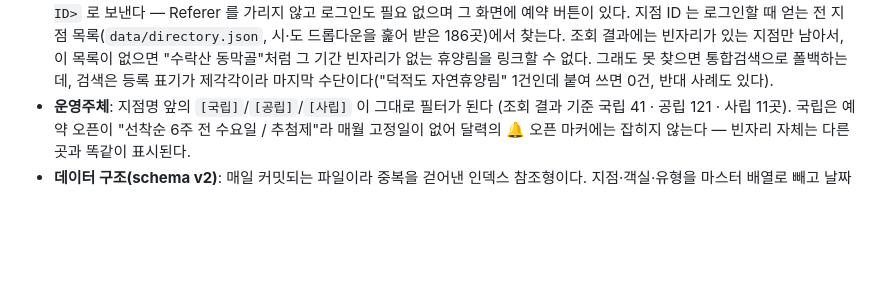
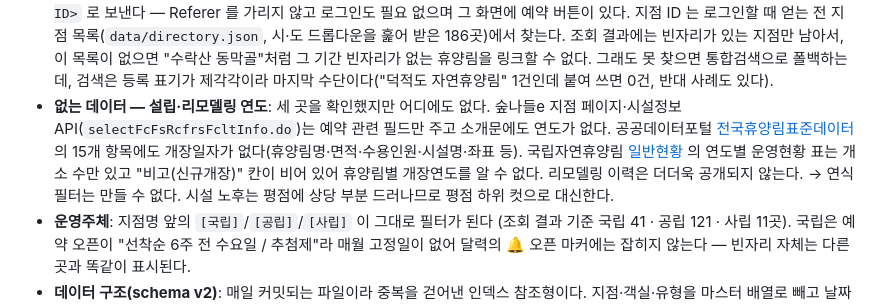
Before and after one commit to BaamjunK/foresttrip-calendar, a Markdown page: README.md, the part around the change. GitHub-like rendering; blank space fills up the shorter version.

Commit message:
설립·리모델링 연도를 구할 수 없다는 조사 결과 기록
연식 필터를 만들려 세 곳을 확인했으나 모두 없었다. 같은 조사를 반복하지 않도록
근거를 README 에 남긴다.

- 숲나들e: 지점 페이지·소개문에 연도가 없고, 시설정보 API 도 예약 필드만 준다
- 공공데이터포털 전국휴양림표준데이터: 15개 항목에 개장일자가 없다
- 국립자연휴양림 일반현황: 연도별 개소 수만 있고 "비고(신규개장)" 칸이 비어
  휴양림별 개장연도를 알 수 없다

Co-Authored-By: Claude Fable 5 <noreply@anthropic.com>

```diff
--- a/README.md
+++ b/README.md
@@ -108,6 +108,16 @@ data/                      raw.json, price_cache.json, directory.json, launchd.l
   이 목록이 없으면 "수락산 동막골"처럼 그 기간 빈자리가 없는 휴양림을 링크할 수
   없다. 그래도 못 찾으면 통합검색으로 폴백하는데, 검색은 등록 표기가 제각각이라
   마지막 수단이다("덕적도 자연휴양림" 1건인데 붙여 쓰면 0건, 반대 사례도 있다).
+- **없는 데이터 — 설립·리모델링 연도**: 세 곳을 확인했지만 어디에도 없다.
+  숲나들e 지점 페이지·시설정보 API(`selectFcFsRcfrsFcltInfo.do`)는 예약 관련
+  필드만 주고 소개문에도 연도가 없다. 공공데이터포털
+  [전국휴양림표준데이터](https://www.data.go.kr/data/15013111/standard.do)의 15개
+  항목에도 개장일자가 없다(휴양림명·면적·수용인원·시설명·좌표 등). 국립자연휴양림
+  [일반현황](https://huyang.forest.go.kr/kfsweb/kfi/kfs/cms/cmsView.do?mn=HUYG_01_03&cmsId=FC_000762)
+  의 연도별 운영현황 표는 개소 수만 있고 "비고(신규개장)" 칸이 비어 있어 휴양림별
+  개장연도를 알 수 없다. 리모델링 이력은 더더욱 공개되지 않는다.
+  → 연식 필터는 만들 수 없다. 시설 노후는 평점에 상당 부분 드러나므로
+  평점 하위 컷으로 대신한다.
 - **운영주체**: 지점명 앞의 `[국립]`/`[공립]`/`[사립]` 이 그대로 필터가 된다
   (조회 결과 기준 국립 41 · 공립 121 · 사립 11곳). 국립은 예약 오픈이 "선착순
   6주 전 수요일 / 추첨제"라 매월 고정일이 없어 달력의 🔔 오픈 마커에는 잡히지
```
